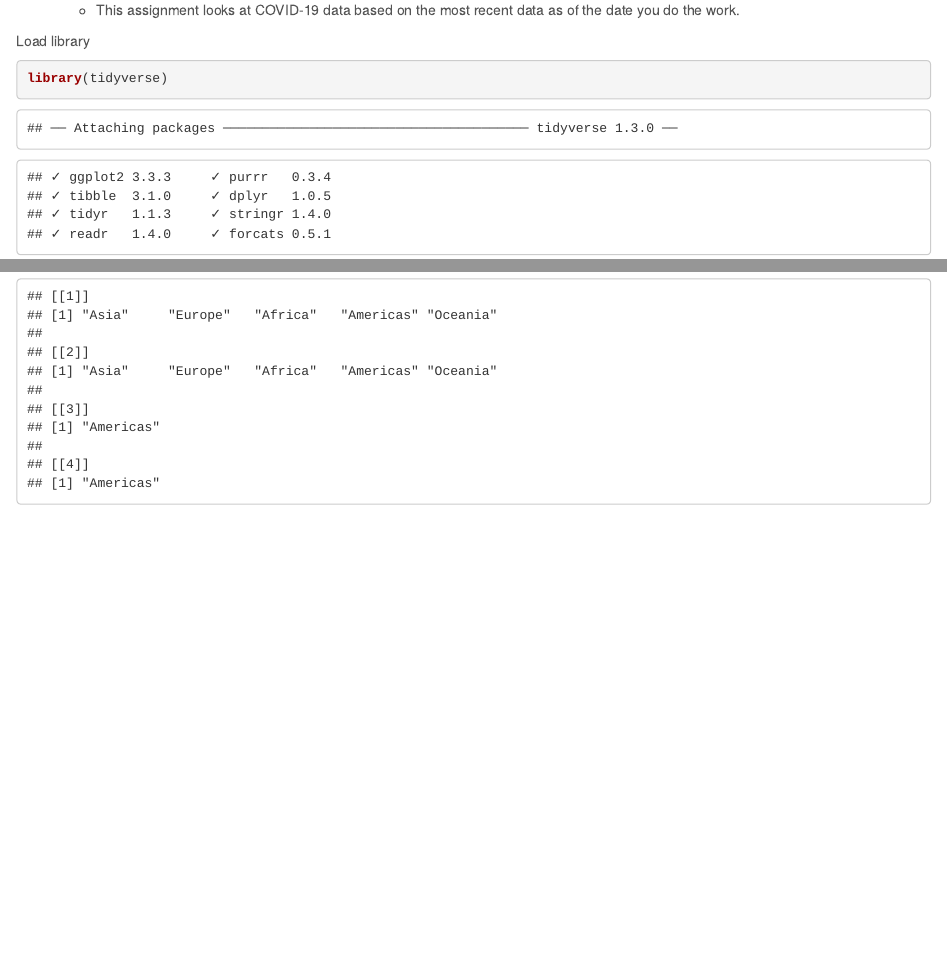
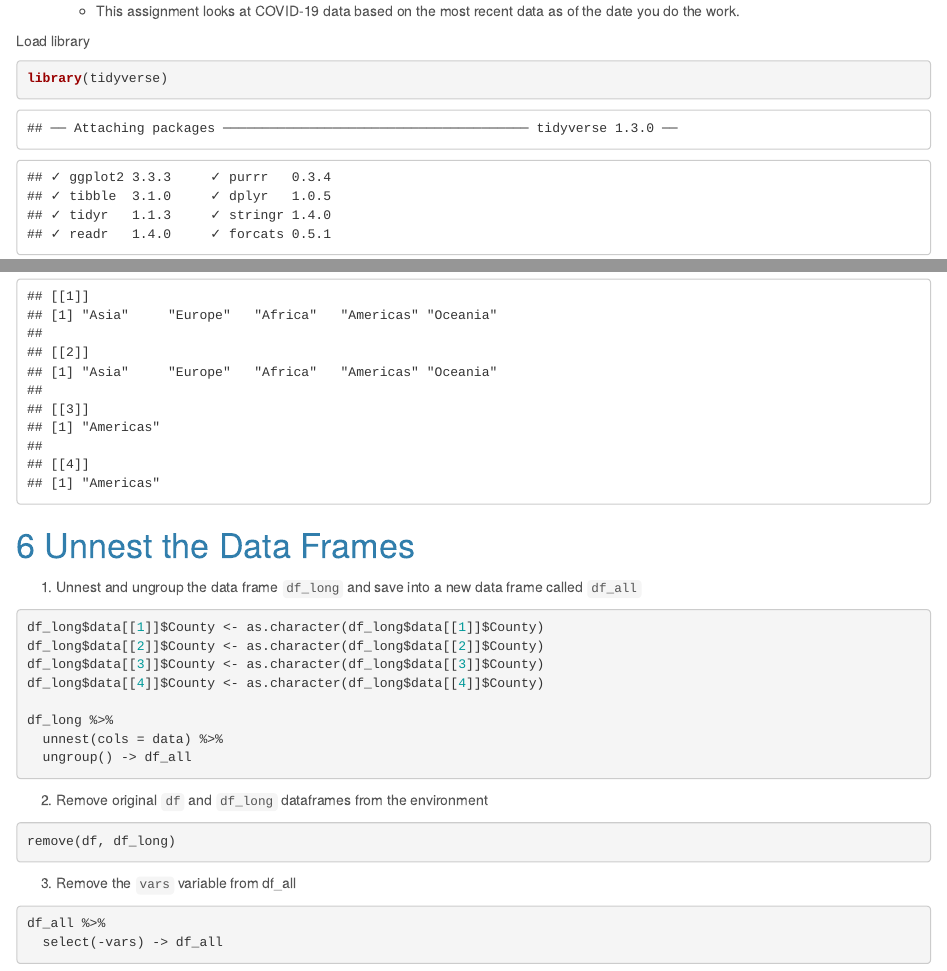
Before and after one commit to jaehee99/COVID-19-cases-overtime, an R Markdown document (hw_07_Jaehee_Lee.Rmd): the page in a window 1100 px wide, from 770 px down before the commit and from 790 px down after it, so that both start at the same text, and a second part further down, joined at a grey line. The pictures show the output file hw_07_Jaehee_Lee.html that the author committed with the source, opened offline.

Commit message:
Question 6

````diff
--- a/hw_07_Jaehee_Lee.Rmd
+++ b/hw_07_Jaehee_Lee.Rmd
@@ -201,3 +201,26 @@ df_long %>%
 ```{r}
 map(df_long$data, ~unique(.  $Continent))
 ```
+# Unnest the Data Frames
+1. Unnest and ungroup the data frame `df_long` and save into a new data frame called `df_all`
+```{r}
+df_long$data[[1]]$County <- as.character(df_long$data[[1]]$County)
+df_long$data[[2]]$County <- as.character(df_long$data[[2]]$County)
+df_long$data[[3]]$County <- as.character(df_long$data[[3]]$County)
+df_long$data[[4]]$County <- as.character(df_long$data[[4]]$County)
+
+df_long %>%
+  unnest(cols = data) %>%
+  ungroup() -> df_all
+```
+
+2. Remove original `df` and `df_long` dataframes from the environment
+```{r}
+remove(df, df_long)
+```
+
+3. Remove the `vars` variable from df_all
+```{r}
+df_all %>%
+  select(-vars) -> df_all
+```
````
Also changed, not shown: hw_07_Jaehee_Lee.html.
